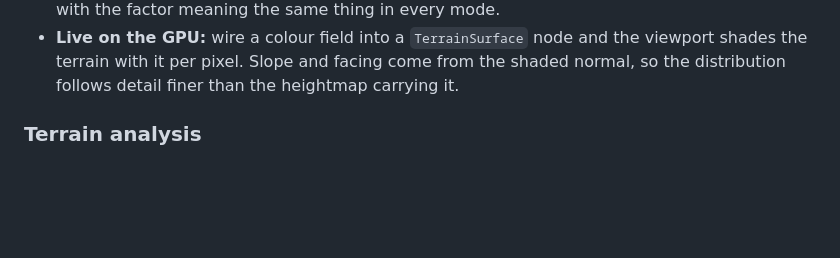
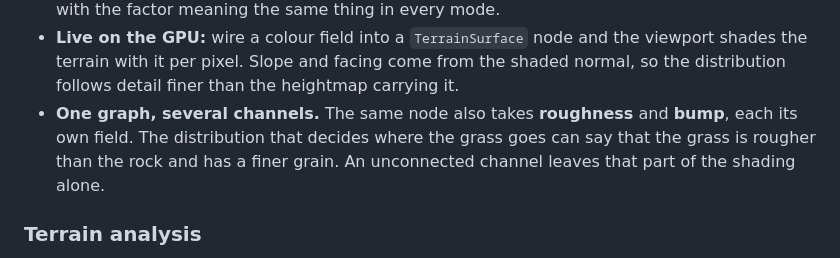
Before and after one commit to GeekatplayStudio/TerraForge.art, a Markdown page: README.md, the part around the change. Drawn GitHub-style; blank space fills up the shorter version.

Commit message:
Document the surface channels
Co-Authored-By: Claude Fable 5 <noreply@anthropic.com>

```diff
--- a/README.md
+++ b/README.md
@@ -81,6 +81,10 @@ real-time OpenGL viewport.
   the viewport shades the terrain with it per pixel. Slope and facing come
   from the shaded normal, so the distribution follows detail finer than the
   heightmap carrying it.
+- **One graph, several channels.** The same node also takes **roughness** and
+  **bump**, each its own field. The distribution that decides where the grass
+  goes can say that the grass is rougher than the rock and has a finer grain.
+  An unconnected channel leaves that part of the shading alone.
 
 ### Terrain analysis
 - **Flow accumulation** (D8): how much water passes through each point.
```
